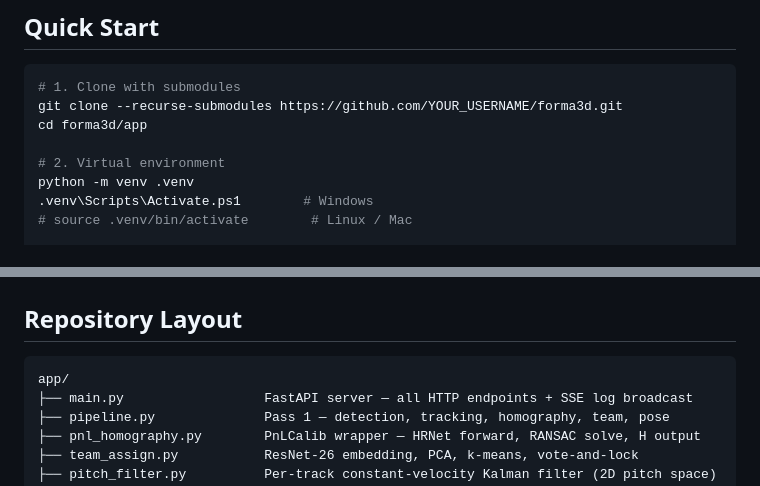
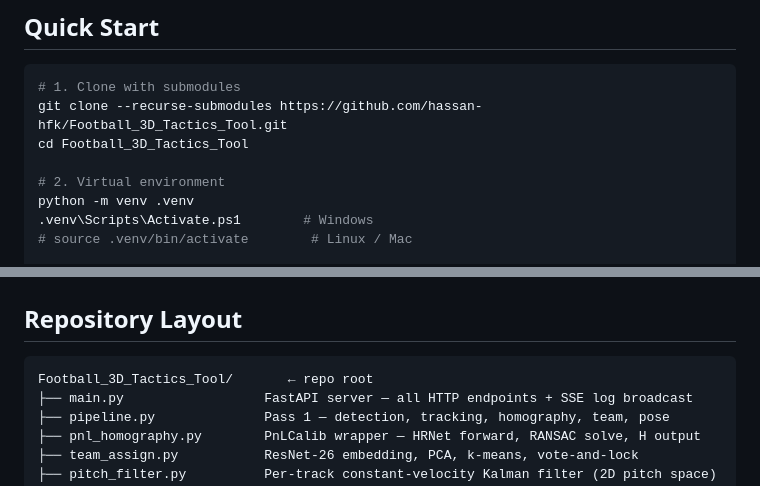
Before and after one commit to hassan-hfk/Football_3D_Tactics_Tool, a Markdown page: README.md, 2 parts joined by grey strips. Rendered like a GitHub page.

Commit message:
docs: fix repo layout and clone path in README

````diff
--- a/README.md
+++ b/README.md
@@ -96,8 +96,8 @@ Triggered separately after Pass 1. Reads the Pass 1 JSON and for each qualifying
 
 ```bash
 # 1. Clone with submodules
-git clone --recurse-submodules https://github.com/YOUR_USERNAME/forma3d.git
-cd forma3d/app
+git clone --recurse-submodules https://github.com/hassan-hfk/Football_3D_Tactics_Tool.git
+cd Football_3D_Tactics_Tool
 
 # 2. Virtual environment
 python -m venv .venv
@@ -127,7 +127,7 @@ Full environment setup, GVHMR checkpoints, SMPL-X model files, pytorch3d build i
 ## Repository Layout
 
 ```
-app/
+Football_3D_Tactics_Tool/       ← repo root
 ├── main.py                  FastAPI server — all HTTP endpoints + SSE log broadcast
 ├── pipeline.py              Pass 1 — detection, tracking, homography, team, pose
 ├── pnl_homography.py        PnLCalib wrapper — HRNet forward, RANSAC solve, H output
````
